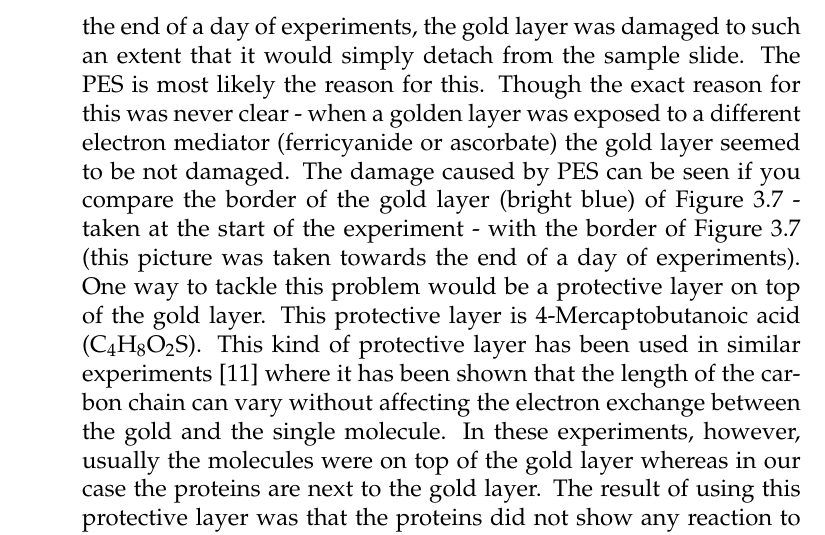
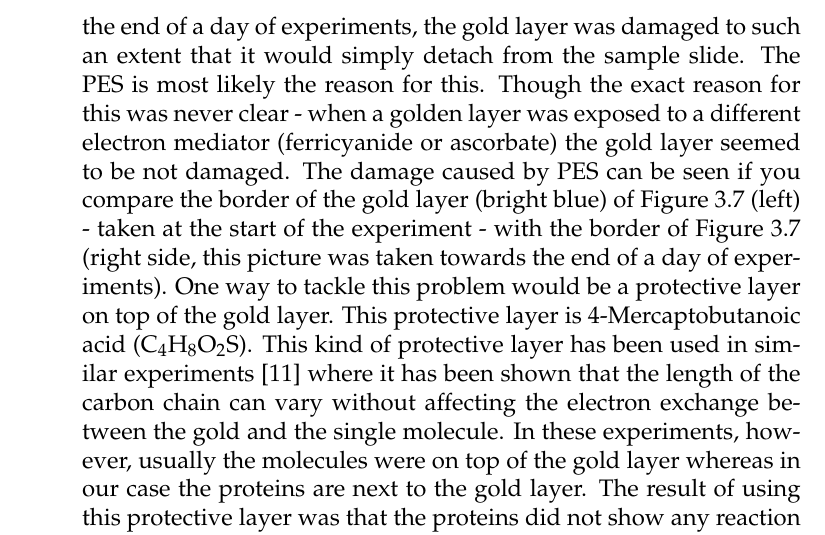
Before and after one commit to biswajitSM/Azurin_SM_repo, a LaTeX thesis (Thesis-Sebastiaan/Thesis Sebby Final Version 1/Thesis_Sebby_april2017.tex): part of page 26 of 42, cut so that both start at the same text. Compiled offline with pdfLaTeX.

Commit message:
tiny changes

```diff
--- a/Thesis-Sebastiaan/Thesis Sebby Final Version 1/Thesis_Sebby_april2017.tex
+++ b/Thesis-Sebastiaan/Thesis Sebby Final Version 1/Thesis_Sebby_april2017.tex
@@ -321,7 +321,7 @@ The latter method to create reliable areas is used in the next phase of the expe
 
 
 \item Damaged gold layer.
-The longer the experiment continued, the more clear it was that the border of the goldlayer would slowly detach. At the end of a day of experiments, the gold layer was damaged to such an extent that it would simply detach from the sample slide. The PES is most likely the reason for this. Though the exact reason for this was never clear - when a golden layer was exposed to a different electron mediator (ferricyanide or ascorbate) the gold layer seemed to be not damaged. The damage caused by PES can be seen if you compare the border of the gold layer (bright blue) of Figure \ref{no_prot} - taken at the start of the experiment -  with the border of Figure \ref{no_prot} (this picture was taken towards the end of a day of experiments). One way to tackle this problem would be a protective layer on top of the gold layer. This protective layer is 4-Mercaptobutanoic acid ($\textup{C}_{4}\textup{H}_{8}\textup{O}_{2}\textup{S}$). This kind of protective layer has been used in similar experiments \cite{Elmalk2012} where it has been shown that the length of the carbon chain can vary without affecting the electron exchange between the gold and the single molecule. In these experiments, however, usually the molecules were on top of the gold layer whereas in our case the proteins are next to the gold layer. The result of using this protective layer was that the proteins did not show any reaction to a change in potential. Since the protective layer did not work, the other way to tackle the damaged gold layer is an increase in thickness of the gold layer. This will not solve the problem, but delay it long enough to do proper experiments. In all previous experiments, the thickness of the gold layer was 20 nm. Increasing the thickness of the gold layer led to the second problem.
+The longer the experiment continued, the more clear it was that the border of the goldlayer would slowly detach. At the end of a day of experiments, the gold layer was damaged to such an extent that it would simply detach from the sample slide. The PES is most likely the reason for this. Though the exact reason for this was never clear - when a golden layer was exposed to a different electron mediator (ferricyanide or ascorbate) the gold layer seemed to be not damaged. The damage caused by PES can be seen if you compare the border of the gold layer (bright blue) of Figure \ref{no_prot} (left) - taken at the start of the experiment -  with the border of Figure \ref{no_prot} (right side, this picture was taken towards the end of a day of experiments). One way to tackle this problem would be a protective layer on top of the gold layer. This protective layer is 4-Mercaptobutanoic acid ($\textup{C}_{4}\textup{H}_{8}\textup{O}_{2}\textup{S}$). This kind of protective layer has been used in similar experiments \cite{Elmalk2012} where it has been shown that the length of the carbon chain can vary without affecting the electron exchange between the gold and the single molecule. In these experiments, however, usually the molecules were on top of the gold layer whereas in our case the proteins are next to the gold layer. The result of using this protective layer was that the proteins did not show any reaction to a change in potential. Since the protective layer did not work, the other way to tackle the damaged gold layer is an increase in thickness of the gold layer. This will not solve the problem, but delay it long enough to do proper experiments. In all previous experiments, the thickness of the gold layer was 20 nm. Increasing the thickness of the gold layer led to the second problem.
 
 
 \begin{figure}[ht!]
```
Also changed, not shown: 1 other file.
